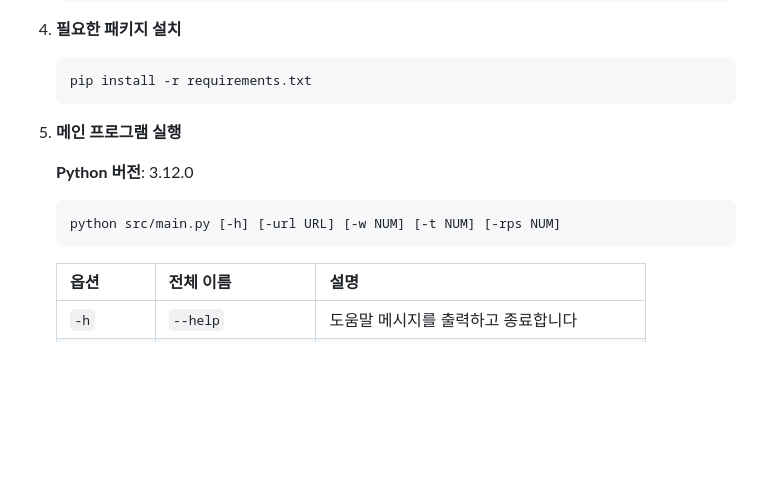
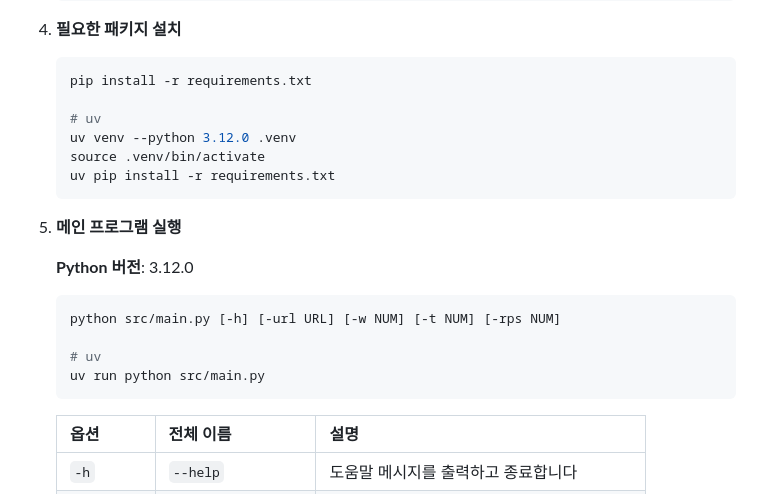
Before and after one commit to WHS3-Fuzzk/SmartWebFuzzer, a Markdown page: README.md, the part around the change. Drawn GitHub-style; blank space fills up the shorter version.

Commit message:
doc: Add uv usage instructions to README
Updated the README to include setup and run instructions using the 'uv' tool alongside existing pip and python commands. This provides an alternative environment and dependency management option for users.

````diff
--- a/README.md
+++ b/README.md
@@ -97,6 +97,11 @@ Fuzzk Smart Web Fuzzer는 웹 애플리케이션과 웹 서비스의 보안 취
 
    ```sh
    pip install -r requirements.txt
+
+   # uv
+   uv venv --python 3.12.0 .venv
+   source .venv/bin/activate
+   uv pip install -r requirements.txt
    ```
 
 5. **메인 프로그램 실행**
@@ -105,6 +110,9 @@ Fuzzk Smart Web Fuzzer는 웹 애플리케이션과 웹 서비스의 보안 취
 
    ```sh
    python src/main.py [-h] [-url URL] [-w NUM] [-t NUM] [-rps NUM]
+
+   # uv
+   uv run python src/main.py
    ```
 
    | 옵션       | 전체 이름          | 설명                                         |
````
